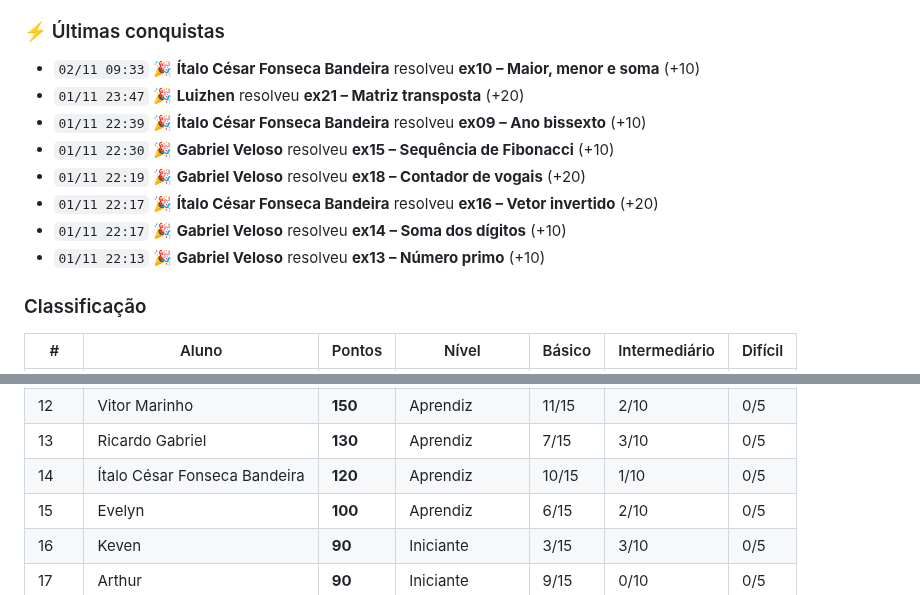
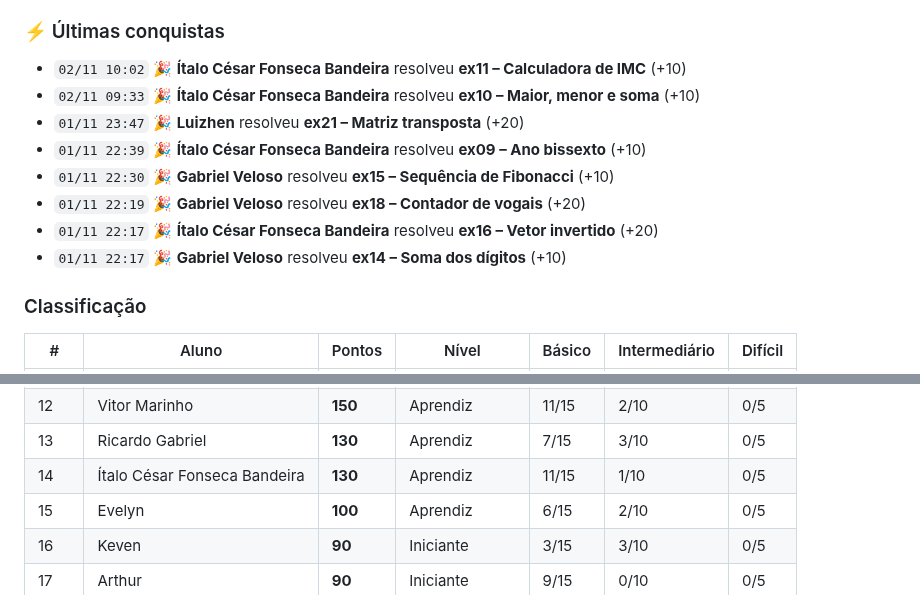
Before and after one commit to java-uft-2026/ranking, a Markdown page: README.md, 2 parts joined by grey strips. GitHub-like rendering.

```diff
--- a/README.md
+++ b/README.md
@@ -7,6 +7,7 @@ Pontuação: básico 10 · intermediário 20 · difícil 40 pontos
 
 ### ⚡ Últimas conquistas
 
+- `02/11 10:02` 🎉 **Ítalo César Fonseca Bandeira** resolveu **ex11 – Calculadora de IMC** (+10)
 - `02/11 09:33` 🎉 **Ítalo César Fonseca Bandeira** resolveu **ex10 – Maior, menor e soma** (+10)
 - `01/11 23:47` 🎉 **Luizhen** resolveu **ex21 – Matriz transposta** (+20)
 - `01/11 22:39` 🎉 **Ítalo César Fonseca Bandeira** resolveu **ex09 – Ano bissexto** (+10)
@@ -14,7 +15,6 @@ Pontuação: básico 10 · intermediário 20 · difícil 40 pontos
 - `01/11 22:19` 🎉 **Gabriel Veloso** resolveu **ex18 – Contador de vogais** (+20)
 - `01/11 22:17` 🎉 **Ítalo César Fonseca Bandeira** resolveu **ex16 – Vetor invertido** (+20)
 - `01/11 22:17` 🎉 **Gabriel Veloso** resolveu **ex14 – Soma dos dígitos** (+10)
-- `01/11 22:13` 🎉 **Gabriel Veloso** resolveu **ex13 – Número primo** (+10)
 
 ### Classificação
 
@@ -33,7 +33,7 @@ Pontuação: básico 10 · intermediário 20 · difícil 40 pontos
 |  11 | Cerutti | **170** | Aprendiz | 5/15 | 6/10 | 0/5 |
 |  12 | Vitor Marinho | **150** | Aprendiz | 11/15 | 2/10 | 0/5 |
 |  13 | Ricardo Gabriel | **130** | Aprendiz | 7/15 | 3/10 | 0/5 |
-|  14 | Ítalo César Fonseca Bandeira | **120** | Aprendiz | 10/15 | 1/10 | 0/5 |
+|  14 | Ítalo César Fonseca Bandeira | **130** | Aprendiz | 11/15 | 1/10 | 0/5 |
 |  15 | Evelyn | **100** | Aprendiz | 6/15 | 2/10 | 0/5 |
 |  16 | Keven | **90** | Iniciante | 3/15 | 3/10 | 0/5 |
 |  17 | Arthur | **90** | Iniciante | 9/15 | 0/10 | 0/5 |
```
Also changed, not shown: other parts of README.md (+1 -1 lines).
